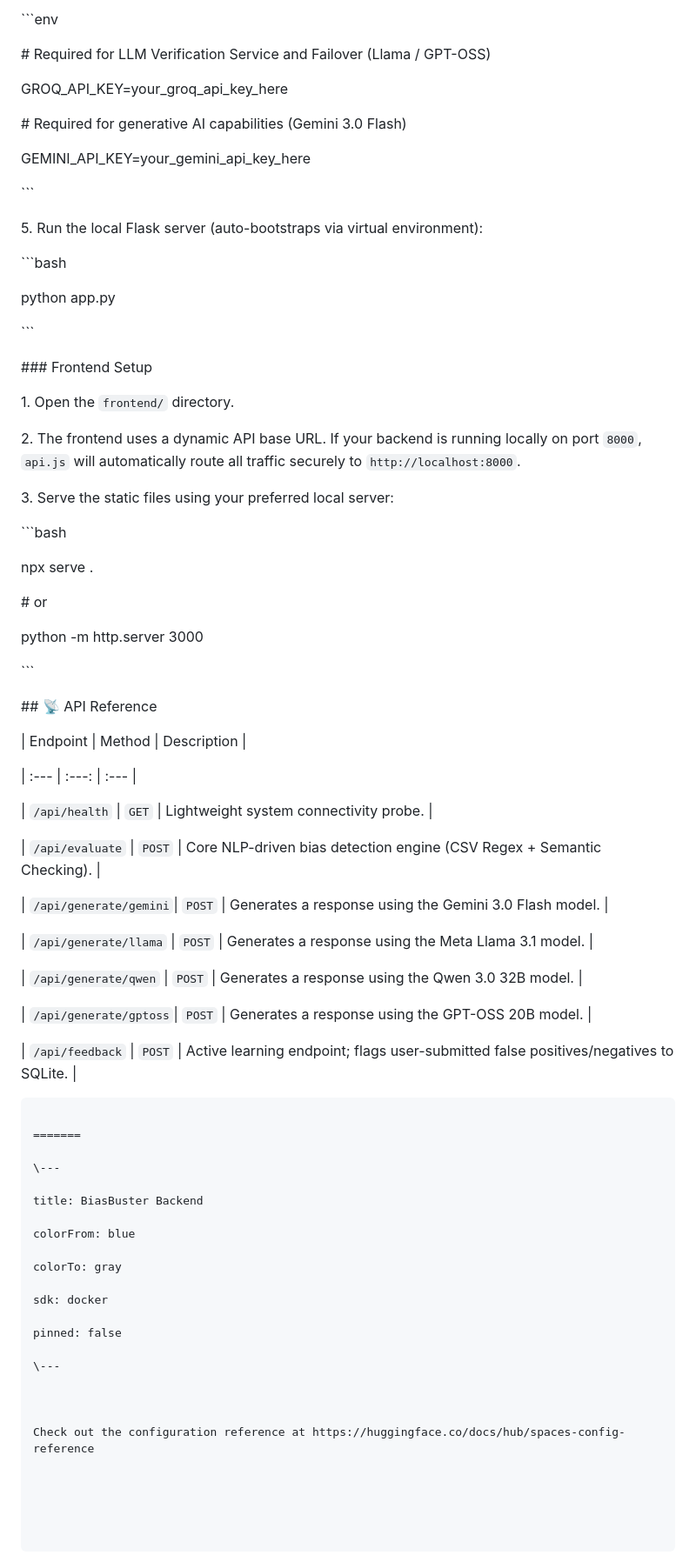
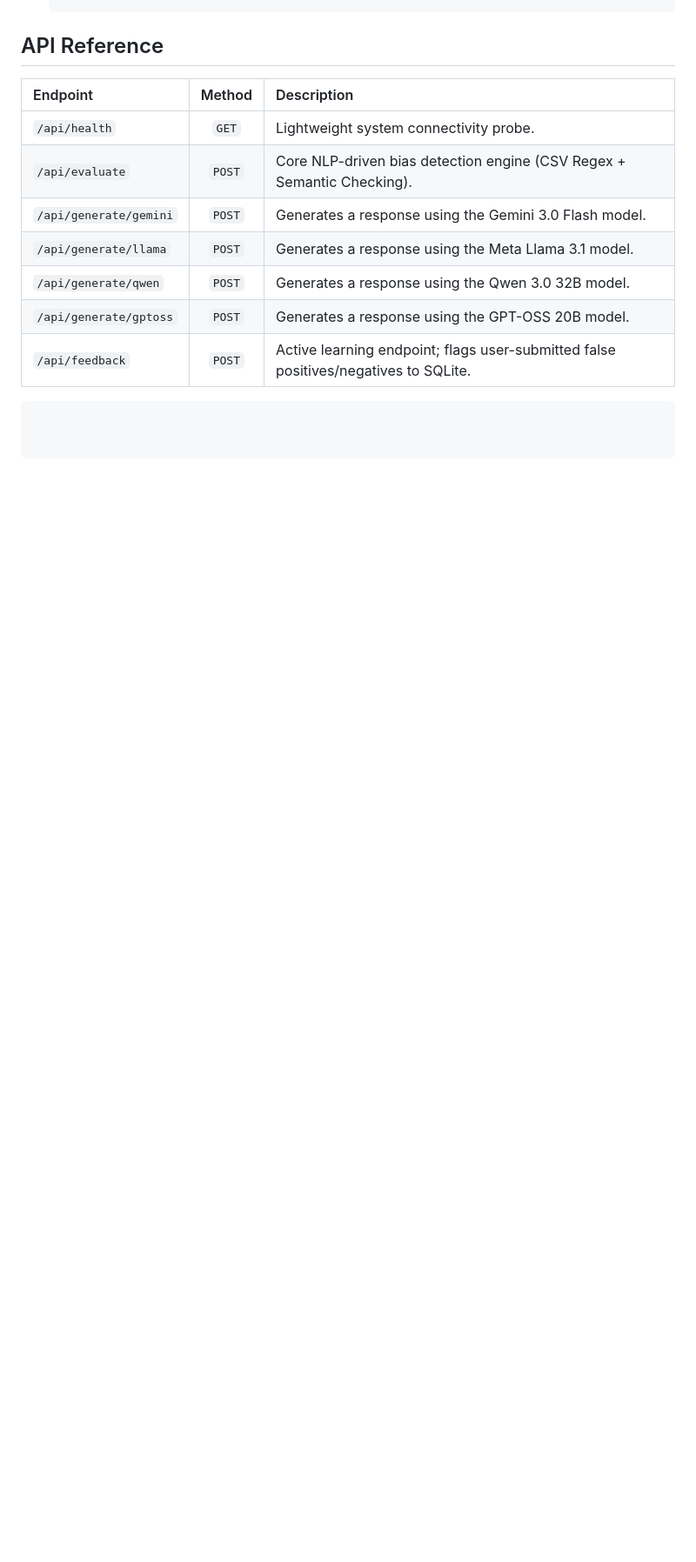
Before and after one commit to akanshbhor/BiasBuster, a Markdown page: README.md, the part around one of its changes. Shown at 87% size. Drawn GitHub-style; blank space fills up the shorter version.

````diff
--- a/README.md
+++ b/README.md
@@ -121,85 +89,13 @@ A robust, asynchronous Flask application designed for computationally heavy NLP
-&#x20;  ```env
-
-&#x20;  # Required for LLM Verification Service and Failover (Llama / GPT-OSS)
-
-&#x20;  GROQ\_API\_KEY=your\_groq\_api\_key\_here
-
-&#x20;
-
-&#x20;  # Required for generative AI capabilities (Gemini 3.0 Flash)
-
-&#x20;  GEMINI\_API\_KEY=your\_gemini\_api\_key\_here
-
-&#x20;  ```
-
-5\. Run the local Flask server (auto-bootstraps via virtual environment):
-
-&#x20;  ```bash
-
-&#x20;  python app.py
-
-&#x20;  ```
-
-
-
-\### Frontend Setup
-
-1\. Open the `frontend/` directory.
-
-2\. The frontend uses a dynamic API base URL. If your backend is running locally on port `8000`, `api.js` will automatically route all traffic securely to `http://localhost:8000`.
-
-3\. Serve the static files using your preferred local server:
-
-&#x20;  ```bash
-
-&#x20;  npx serve .
-
-&#x20;  # or
-
-&#x20;  python -m http.server 3000
-
-&#x20;  ```
-
-
-
-\## 📡 API Reference
+## API Reference
 
 | Endpoint | Method | Description |
-
 | :--- | :---: | :--- |
-
 | `/api/health` | `GET` | Lightweight system connectivity probe. |
-
 | `/api/evaluate` | `POST` | Core NLP-driven bias detection engine (CSV Regex + Semantic Checking). |
-
 | `/api/generate/gemini`| `POST` | Generates a response using the Gemini 3.0 Flash model. |
-
 | `/api/generate/llama` | `POST` | Generates a response using the Meta Llama 3.1 model. |
-
 | `/api/generate/qwen`  | `POST` | Generates a response using the Qwen 3.0 32B model. |
-
 | `/api/generate/gptoss`| `POST` | Generates a response using the GPT-OSS 20B model. |
-
 | `/api/feedback` | `POST` | Active learning endpoint; flags user-submitted false positives/negatives to SQLite. |
 
 ```
-
-=======
-
-\---
-
-title: BiasBuster Backend
-
-colorFrom: blue
-
-colorTo: gray
-
-sdk: docker
-
-pinned: false
-
-\---
-
-
-
-Check out the configuration reference at https://huggingface.co/docs/hub/spaces-config-reference
````
Also changed, not shown: other parts of README.md (+68 -100 lines).
